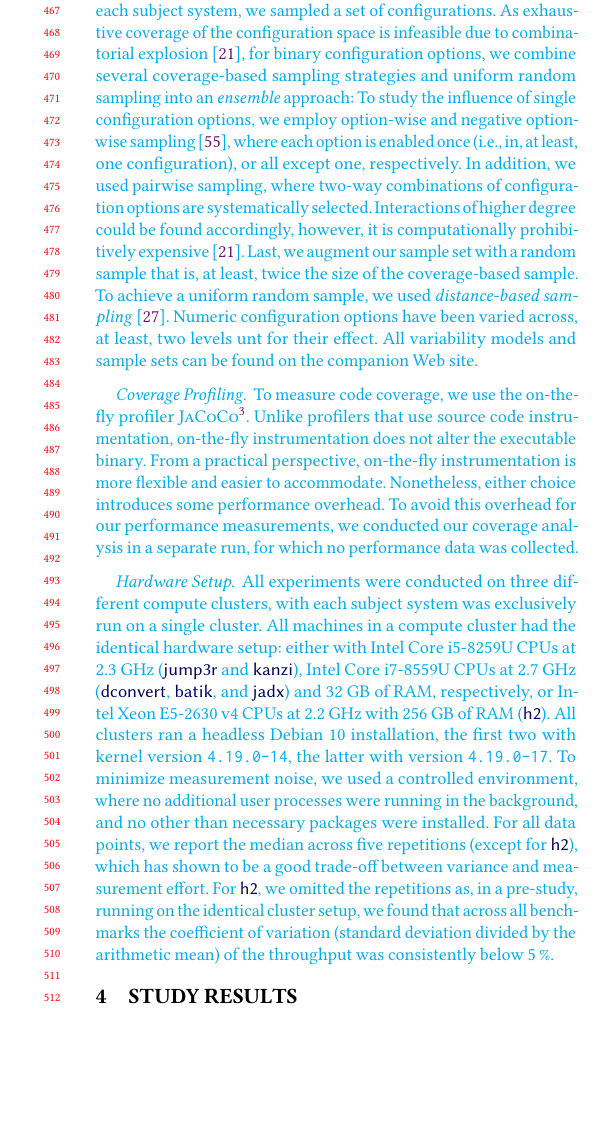
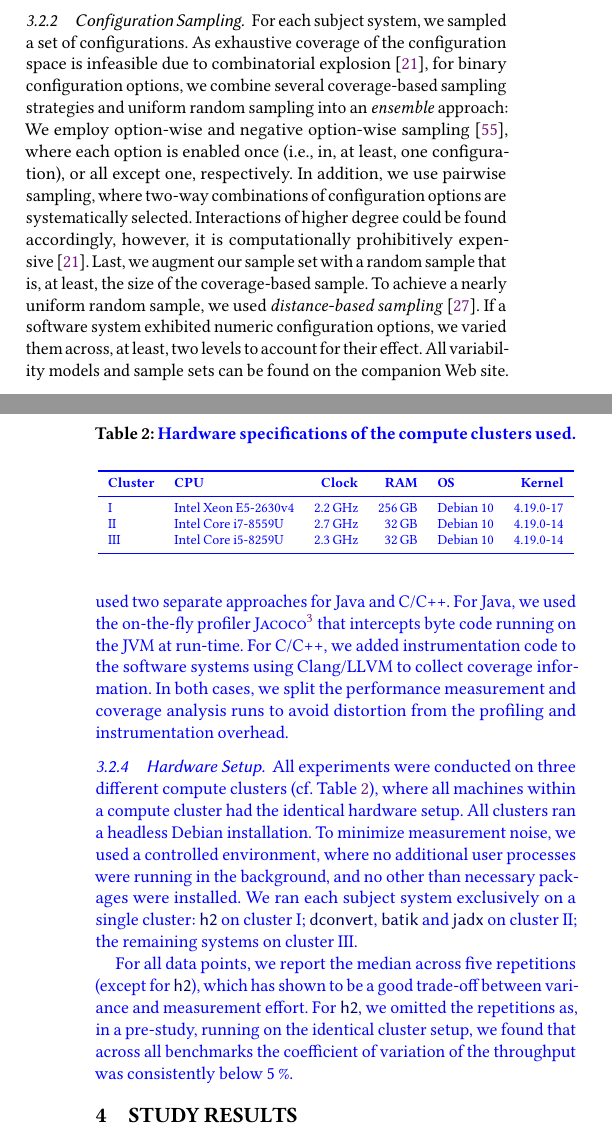
Before and after one commit to smba/workload_coverage_paper, a LaTeX paper (main.tex, which reads content.tex): part of one column of page 5 of 13 before the commit and two parts of the columns of pages 4 and 5 of 12 after it, the two joined at a grey line, cut so that both start at the same text, the shorter picture padded with empty space. Compiled offline with pdfLaTeX.

Commit message:
changed paper title, revised experiment setup section

```diff
--- a/content.tex
+++ b/content.tex
@@ -159,18 +163,40 @@ Due to space limitations, we provide here only an overview in Table~\ref{tab:wor
+\subsubsection{Configuration Sampling}\label{sec:sampling}
+For each subject system, we sampled a set of configurations. As exhaustive coverage of the configuration space is infeasible due to combinatorial explosion~\cite{henardCombining2015}, for binary configuration options, we combine several coverage-based sampling strategies and uniform random sampling into an \emph{ensemble} approach:
+We employ option-wise and negative option-wise sampling~\cite{siegmundPerformanceinfluenceModelsHighly2015}, where each option is enabled once (i.e., in, at least, one configuration), or all except one, respectively. In addition, we use pairwise sampling, where two-way combinations of configuration options are systematically selected. Interactions of higher degree could be found accordingly, however, it is computationally prohibitively expensive~\cite{henardCombining2015}.
+Last, we augment our sample set with a random sample that is, at least, the size of the coverage-based sample. To achieve a nearly uniform random sample, we used \emph{distance-based sampling}~\cite{kaltenecker_distance-based_2019}. If a software system exhibited numeric configuration options, we varied them across, at least, two levels to account for their effect. All variability models and sample sets can be found on the companion Web site.
+
+{\color{blue}
+\subsubsection{Coverage Profiling}\label{sec:profiling}
+To assess what lines of code are executed for each combination of workload and software configuration, we used two separate approaches for Java and C/C++. For Java, we used the on-the-fly profiler \textsc{Jacoco}\footnote{\url{https://www.jacoco.org/jacoco/trunk/doc/}} that intercepts byte code running on the JVM at run-time. For C/C++, we added instrumentation code to the software systems using Clang/LLVM to collect coverage information. In both cases, we split the performance measurement and coverage analysis runs to  avoid distortion from the profiling and instrumentation overhead.
+}
+
+\subsubsection{Hardware Setup}
+
+\begin{table}
+	\color{blue}
+	\footnotesize
+	\centering
+	\caption{\color{blue}Hardware specifications of the compute clusters used.}
+	\label{tab:hardware}
+	\begin{tabular}{llrrlr}
+		\toprule
+		\textbf{Cluster} & \textbf{CPU} & \textbf{Clock} & \textbf{RAM} & \textbf{OS} & \textbf{Kernel} \\
+		\midrule
+		I & Intel Xeon E5-2630v4 & 2.2\,GHz & 256\,GB & Debian 10 &  4.19.0-17\\
+		II & Intel Core i7-8559U & 2.7\,GHz & 32\,GB & Debian 10 & 4.19.0-14\\
+		III & Intel Core i5-8259U & 2.3\,GHz & 32\,GB & Debian 10 & 4.19.0-14\\
+		\bottomrule
+	\end{tabular}
+
+\end{table}
+{\color{blue}
+All experiments were conducted on three different compute clusters (cf. Table~\ref{tab:hardware}), where all machines within a compute cluster had the identical hardware setup. All clusters ran a headless Debian installation. To minimize measurement noise, we used a controlled environment, where no additional user processes were running in the background, and no other than necessary packages were installed.
+We ran each subject system exclusively on a single cluster: \htwo on cluster I; \dconvert, \batik and \jadx on cluster II; the remaining systems on cluster III.
+
+For all data points, we report the median across five repetitions (except for \htwo), which has shown to be a good trade-off between variance and measurement effort. For \htwo, we omitted the repetitions as, in a pre-study, running on the identical cluster setup, we found that across all benchmarks the coefficient of variation of the throughput was consistently below 5\,\%.
+}
 
 
-\paragraph{Configuration Sampling}\label{sec:sampling}
-All subject systems (except \htwo) exhibit both categorical (binary) and numerical configuration options.
-For each subject system, we sampled a set of configurations. As exhaustive coverage of the configuration space is infeasible due to combinatorial explosion~\cite{henardCombining2015}, for binary configuration options, we combine several coverage-based sampling strategies and uniform random sampling into an \emph{ensemble} approach:
-To study the influence of single configuration options, we employ option-wise and negative option-wise sampling~\cite{siegmundPerformanceinfluenceModelsHighly2015}, where each option is enabled once (i.e., in, at least, one configuration), or all except one, respectively. In addition, we used pairwise sampling, where two-way combinations of configuration options are systematically selected. Interactions of higher degree could be found accordingly, however, it is computationally prohibitively expensive~\cite{henardCombining2015}.
-Last, we augment our sample set with a random sample that is, at least, twice the size of the coverage-based sample. To achieve a uniform random sample, we used \emph{distance-based sampling}~\cite{kaltenecker_distance-based_2019}. Numeric configuration options have been varied across, at least, two levels unt for their effect. All variability models and sample sets can be found on the companion Web site.
-
-\paragraph{Coverage Profiling}\label{sec:profiling}
-To measure code coverage, we use the on-the-fly profiler \textsc{JaCoCo}\footnote{\url{https://www.jacoco.org/jacoco/trunk/doc/}}. Unlike profilers that use source code instrumentation, on-the-fly instrumentation does not alter the executable binary. From a practical perspective, on-the-fly instrumentation is more flexible and easier to accommodate. Nonetheless, either choice introduces some performance overhead. To avoid this overhead for our performance measurements, we conducted our coverage analysis in a separate run, for which no performance data was collected.
-
-\paragraph{Hardware Setup}
-All experiments were conducted on three different compute clusters, with each subject system was exclusively run on a single cluster. All machines in a compute cluster had the identical hardware setup: either with Intel~Core~i5-8259U CPUs at 2.3~GHz (\jumper and \kanzi),  Intel~Core~i7-8559U CPUs at 2.7~GHz (\dconvert, \batik, and \jadx) and 32~GB of RAM, respectively, or Intel~Xeon~E5-2630~v4 CPUs at 2.2~GHz with 256~GB of RAM (\htwo). All clusters ran a headless Debian 10 installation, the first two with kernel version \mbox{\texttt{4.19.0-14}}, the latter with version \mbox{\texttt{4.19.0-17}}.
-To minimize measurement noise, we used a controlled environment, where no additional user processes were running in the background, and no other than necessary packages were installed.	For all data points, we report the median across five repetitions (except for \htwo), which has shown to be a good trade-off between variance and measurement effort. For \htwo, we omitted the repetitions as, in a pre-study, running on the identical cluster setup, we found that across all benchmarks the coefficient of variation (standard deviation divided by the arithmetic mean) of the throughput was consistently below~5\,\%.
-}
 \section{Study Results}~\label{sec:results}
 \subsection{Comparing Performance Distributions ($RQ_1$)}\label{sec:rq1}
 \subsubsection{Operationalization}
--- a/main.tex
+++ b/main.tex
@@ -1,4 +1,4 @@
-\documentclass[sigconf,screen,review,anonymous]{acmart}
+\documentclass[sigconf,screen,anonymous]{acmart}
 
 
 
```
Also changed, not shown: content.tex (41 more changed lines), main.tex (2 more changed lines).
